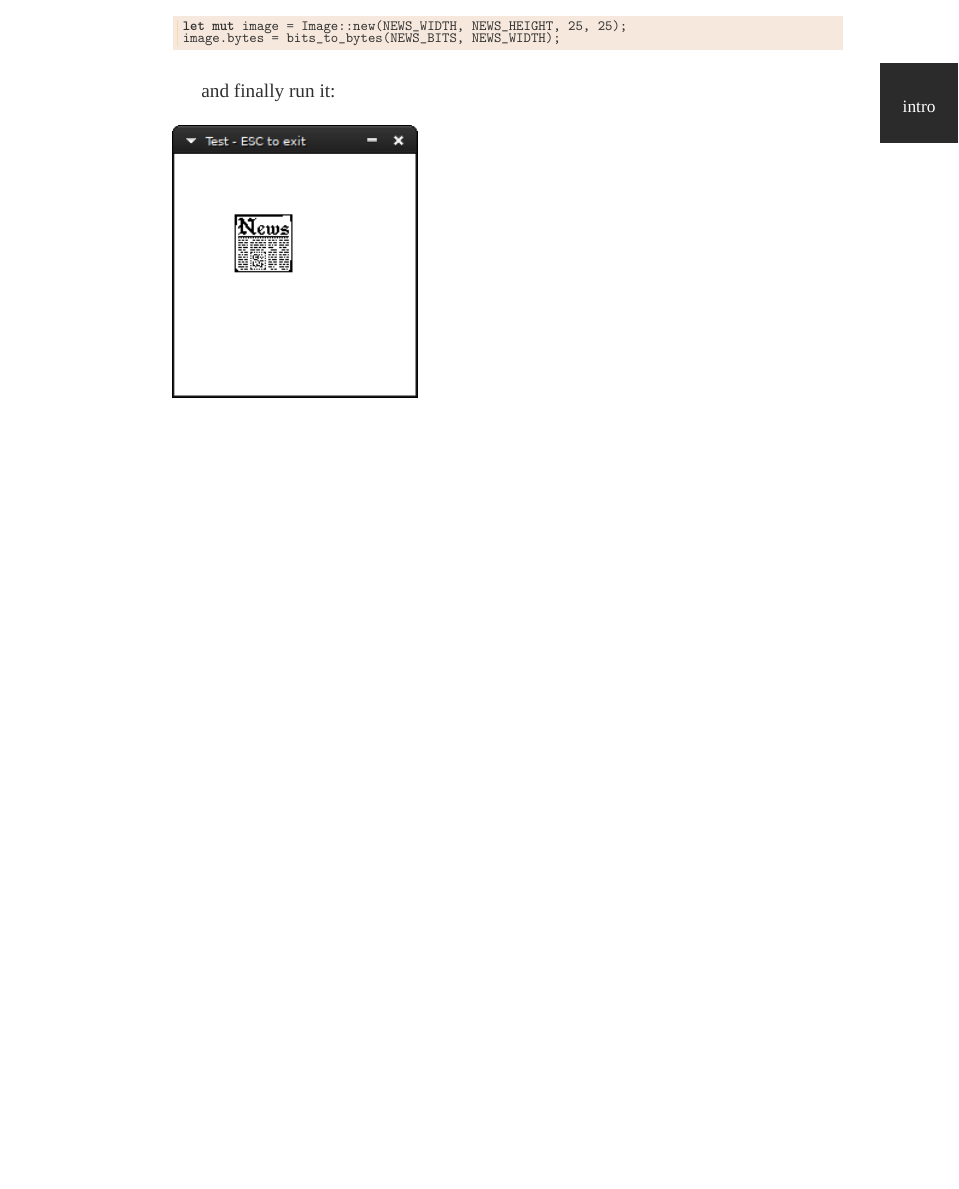
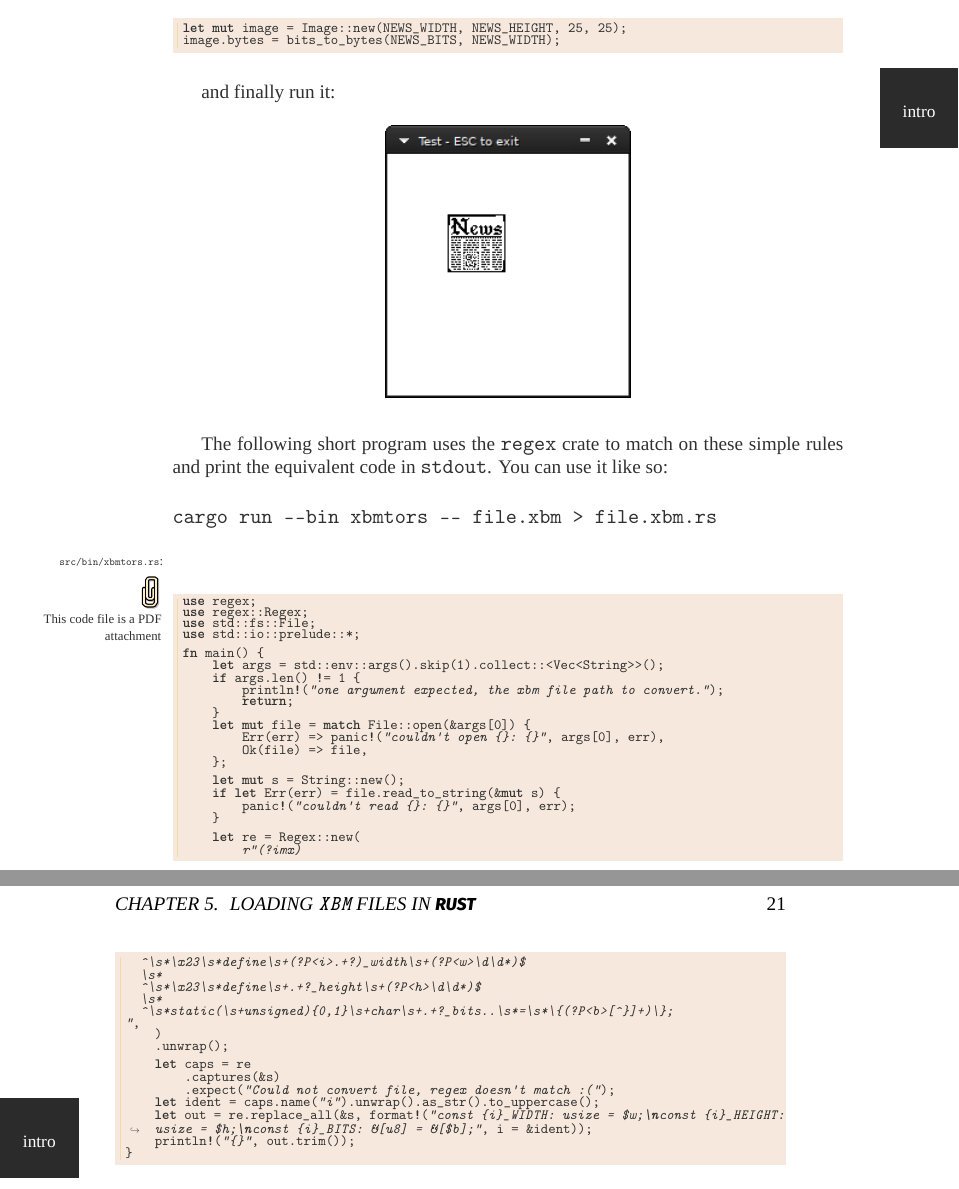
Before and after one commit to epilys/bitmappers-companion, a LaTeX thesis (bitgeom.tex): part of page 20 of 123 before the commit and two parts of pages 20 and 21 of 125 after it, the two joined at a grey line, cut so that both start at the same text, the shorter picture padded with empty space. Compiled offline with XeLaTeX; a missing font is replaced by an installed copy or a similar font.

Commit message:
intro: add rust tool to convert xbm to rust code

```diff
--- a/bitgeom.tex
+++ b/bitgeom.tex
@@ -419,9 +421,58 @@ image.bytes = bits_to_bytes(NEWS_BITS, NEWS_WIDTH);
 and finally run it:
 
 \begin{figure}[H]
-{\centering\includegraphics{figures/intro-2.png}}
+\centering
+\includegraphics{figures/intro-2.png}
 \end{figure}
-%
+
+The following short program uses the \texttt{regex} crate to match on these simple rules and print the equivalent code in \texttt{stdout}. You can use it like so:
+
+\begin{minted}{shell}
+cargo run --bin xbmtors -- file.xbm > file.xbm.rs
+\end{minted}
+\attachsource{src/bin/xbmtors.rs}
+
+\begin{minted}{rust}
+use regex;
+use regex::Regex;
+use std::fs::File;
+use std::io::prelude::*;
+
+fn main() {
+    let args = std::env::args().skip(1).collect::<Vec<String>>();
+    if args.len() != 1 {
+        println!("one argument expected, the xbm file path to convert.");
+        return;
+    }
+    let mut file = match File::open(&args[0]) {
+        Err(err) => panic!("couldn't open {}: {}", args[0], err),
+        Ok(file) => file,
+    };
+
+    let mut s = String::new();
+    if let Err(err) = file.read_to_string(&mut s) {
+        panic!("couldn't read {}: {}", args[0], err);
+    }
+
+    let re = Regex::new(
+        r"(?imx)
+  ^\s*\x23\s*define\s+(?P<i>.+?)_width\s+(?P<w>\d\d*)$
+  \s*
+  ^\s*\x23\s*define\s+.+?_height\s+(?P<h>\d\d*)$
+  \s*
+  ^\s*static(\s+unsigned){0,1}\s+char\s+.+?_bits..\s*=\s*\{(?P<b>[^}]+)\};
+",
+    )
+    .unwrap();
+
+    let caps = re
+        .captures(&s)
+        .expect("Could not convert file, regex doesn't match :(");
+    let ident = caps.name("i").unwrap().as_str().to_uppercase();
+    let out = re.replace_all(&s, format!("const {i}_WIDTH: usize = $w;\nconst {i}_HEIGHT: usize = $h;\nconst {i}_BITS: &[u8] = &[$b];", i = &ident));
+    println!("{}", out.trim());
+}
+\end{minted}
 \clearpage{}
 \myaddthumb{Points And Lines}{lines}
 \part{Points And Lines}
```
Also changed, not shown: Cargo.toml (+1 -0 lines), bitgeom.tex (2 more changed lines), 2 other files.
